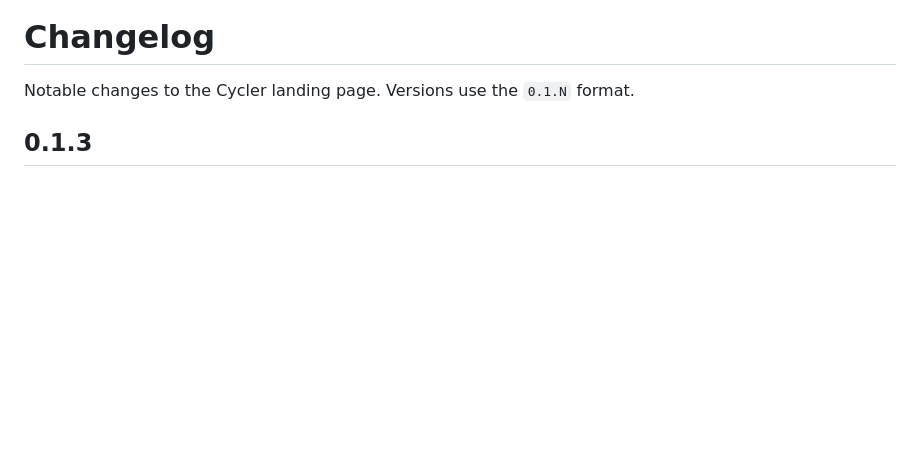
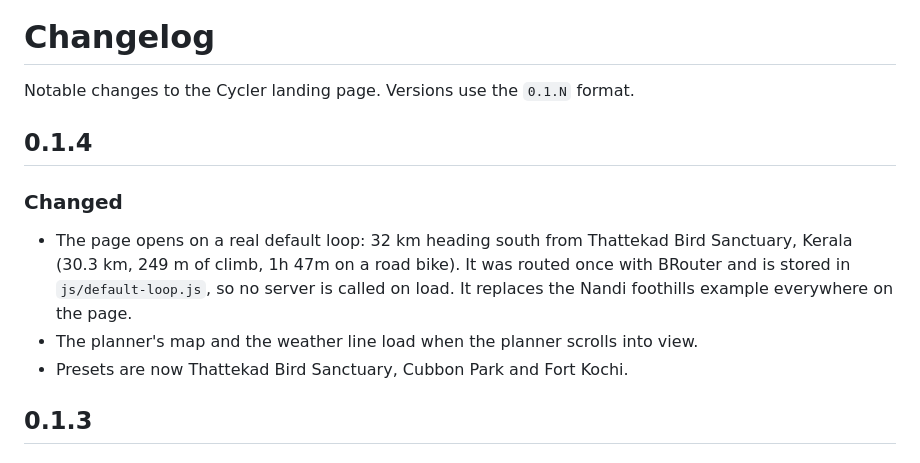
Before and after one commit to Kunj-Company/cycler-landing-page, a Markdown page: CHANGELOG.md, the part around the change. Drawn GitHub-style; blank space fills up the shorter version.

```diff
--- a/CHANGELOG.md
+++ b/CHANGELOG.md
@@ -1,6 +1,16 @@
 # Changelog
 
 Notable changes to the Cycler landing page. Versions use the `0.1.N` format.
+
+## 0.1.4
+
+### Changed
+- The page opens on a real default loop: 32 km heading south from Thattekad Bird Sanctuary,
+  Kerala (30.3 km, 249 m of climb, 1h 47m on a road bike). It was routed once with BRouter and is
+  stored in `js/default-loop.js`, so no server is called on load. It replaces the Nandi foothills
+  example everywhere on the page.
+- The planner's map and the weather line load when the planner scrolls into view.
+- Presets are now Thattekad Bird Sanctuary, Cubbon Park and Fort Kochi.
 
 ## 0.1.3
 
```
Also changed, not shown: README.md (+10 -8 lines), docs/DESIGN.md (+6 -4 lines), docs/preview-hero.jpg, docs/preview-planner.jpg, img/og.jpg, 3 other files.
